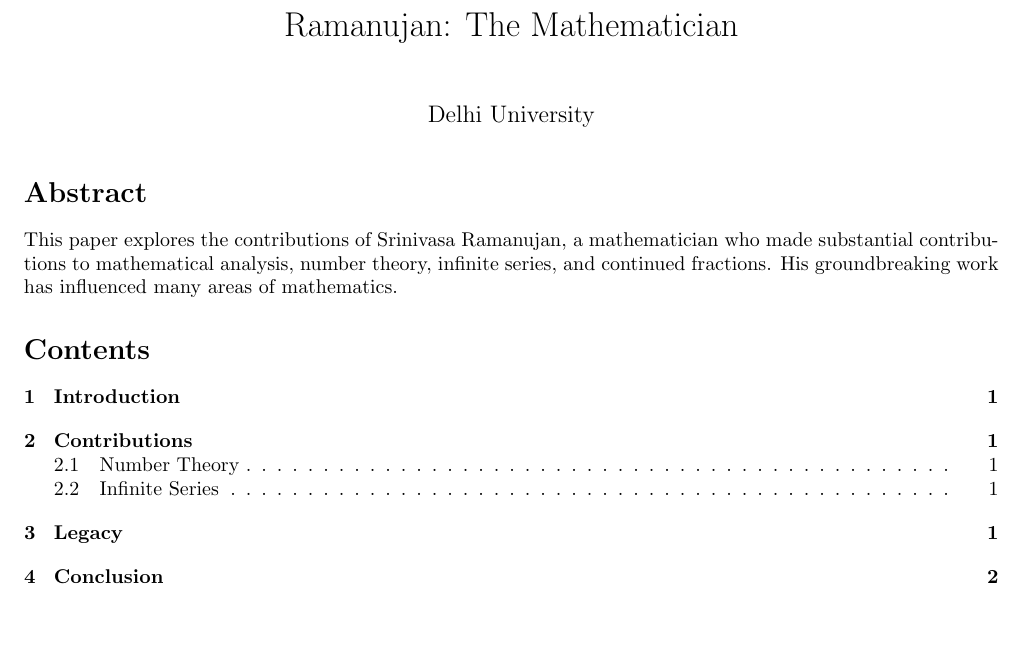
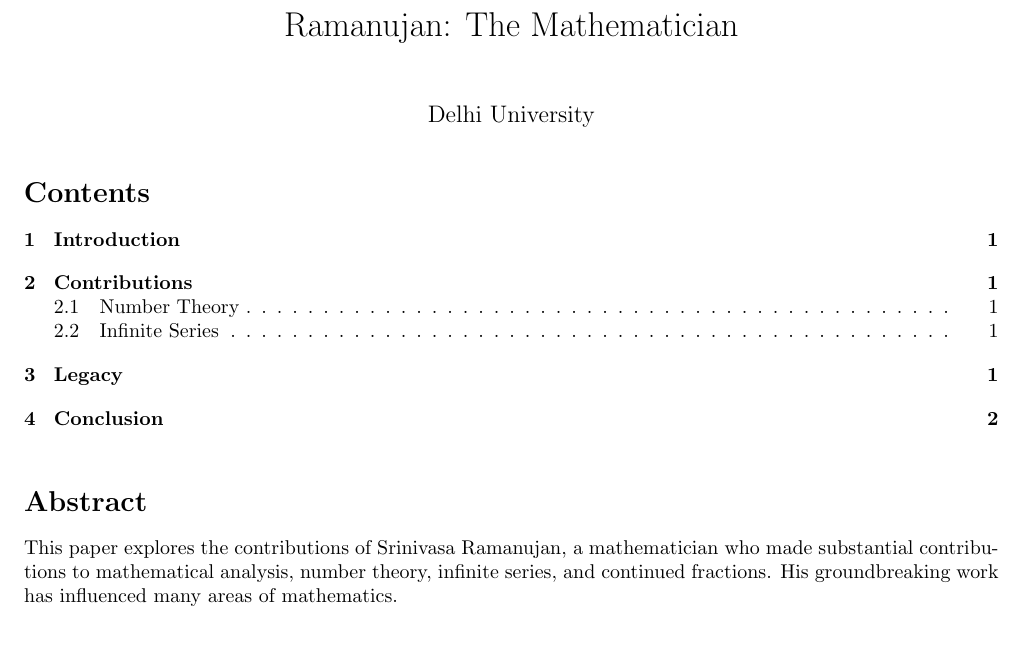
Before and after one commit to Rjesh2006/MasteringDSA--Daily_Challenges_and_Solutions, a LaTeX document (wdf.tex): part of page 1 of 2, cut so that both start at the same text. Compiled offline with pdfLaTeX; a LaTeX package or settings file that is missing is left out.

Commit message:
Update wdf.tex

```diff
--- a/wdf.tex
+++ b/wdf.tex
@@ -11,11 +11,14 @@
 \date{}
 \maketitle
 
+
+
+\tableofcontents
+\vspace{10pt}
+
 \section*{Abstract}
 This paper explores the contributions of Srinivasa Ramanujan, a mathematician who made substantial contributions to mathematical analysis, number theory, infinite series, and continued fractions. His groundbreaking work has influenced many areas of mathematics.
 
-\tableofcontents
-\vspace{10pt}
 
 \section{Introduction}
 Srinivasa Ramanujan was an Indian mathematician whose life and work have left a significant mark on the world of mathematics. Despite lacking formal education, he contributed numerous theorems and formulas that continue to influence mathematical theory.
```
